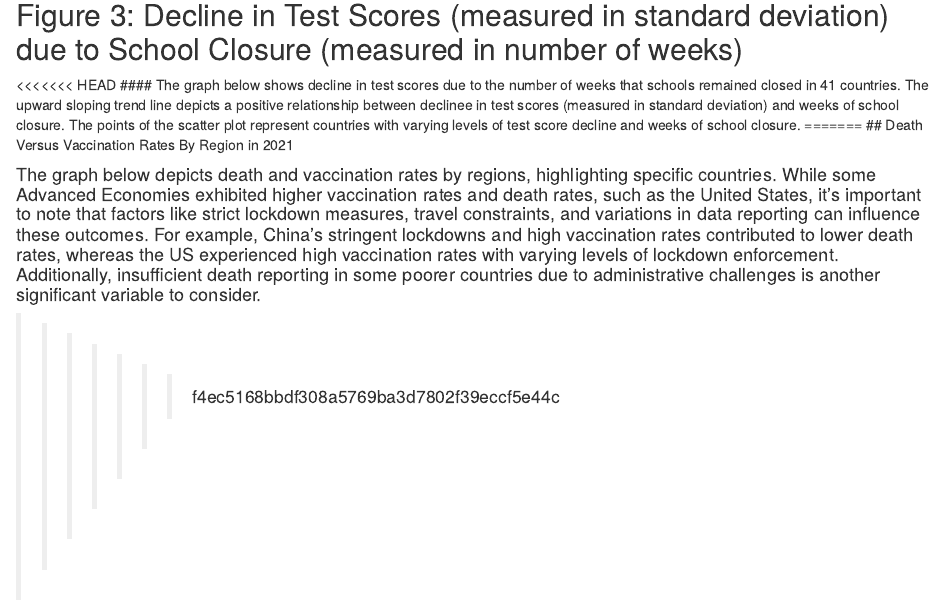
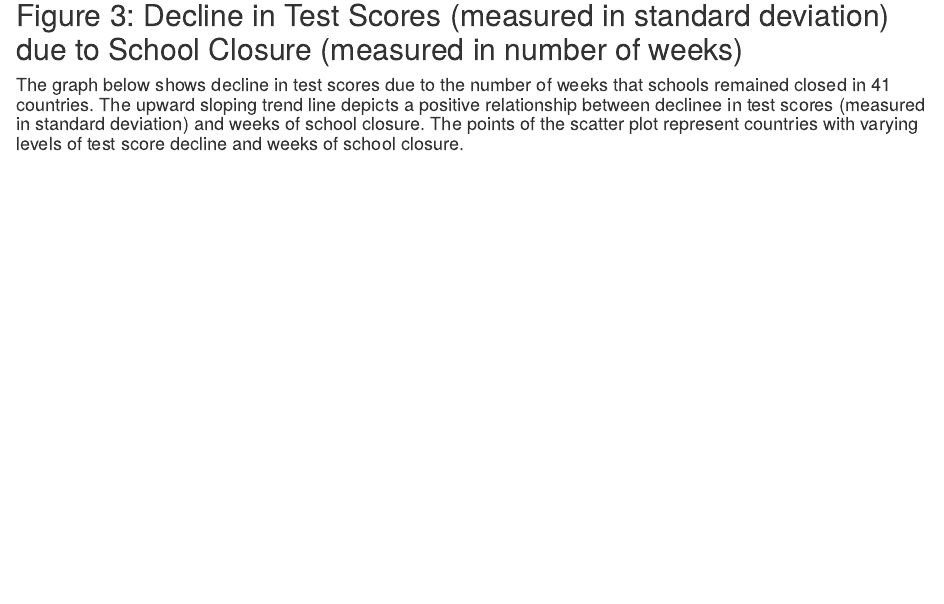
Before and after one commit to bhatiasaloni28/assignment04, an R Markdown document (index.Rmd): the page in a window 1100 px wide, from 960 px down. Rendered offline with R 4.5, knitr and Pandoc, with nearby package versions; some code elsewhere in the file could not run offline.

Commit message:
final changes

````diff
--- a/index.Rmd
+++ b/index.Rmd
@@ -85,13 +87,8 @@ region_mean %>%
 
 ## Figure 3: Decline in Test Scores (measured in standard deviation) due to School Closure (measured in number of weeks)
 
-<<<<<<< HEAD
 #### The graph below shows decline in test scores due to the number of weeks that schools remained closed in 41 countries. The upward sloping trend line depicts a positive relationship between declinee in test scores (measured in standard deviation) and weeks of school closure. The points of the scatter plot represent countries with varying levels of test score decline  and weeks of school closure.
-=======
-## Death Versus Vaccination Rates By Region in 2021
 
-#### The graph below depicts death and vaccination rates by regions, highlighting specific countries. While some Advanced Economies exhibited higher vaccination rates and death rates, such as the United States, it's important to note that factors like strict lockdown measures, travel constraints, and variations in data reporting can influence these outcomes. For example, China's stringent lockdowns and high vaccination rates contributed to lower death rates, whereas the US experienced high vaccination rates with varying levels of lockdown enforcement. Additionally, insufficient death reporting in some poorer countries due to administrative challenges is another significant variable to consider.
->>>>>>> f4ec5168bbdf308a5769ba3d7802f39eccf5e44c
 
 ``` {r, echo=FALSE}
 
````
Also changed, not shown: index.Rmd (4 more changed lines).
